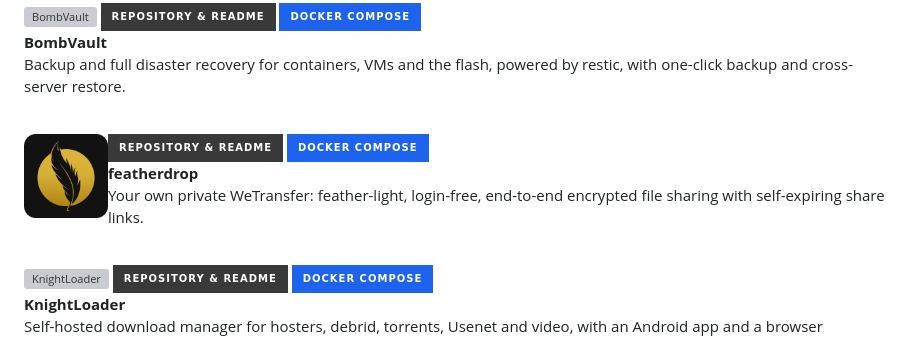
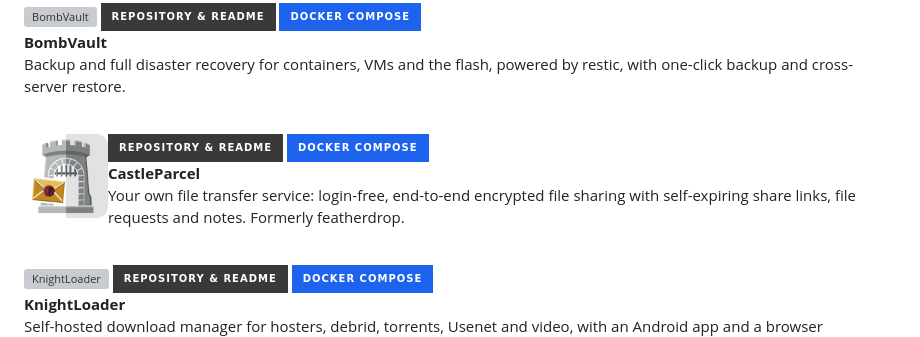
Before and after one commit to junkerderprovinz/mos-apps, a Markdown page: README.md, the part around the change. GitHub-like rendering; pictures changed too: .github/readme-icons/castleparcel.png (added), .github/readme-icons/featherdrop.png (deleted); badges without logos; grey boxes are pictures that could not be loaded.

Commit message:
Rename featherdrop to CastleParcel

```diff
--- a/README.md
+++ b/README.md
@@ -41,12 +41,12 @@ Backup and full disaster recovery for containers, VMs and the flash, powered by
 
 <br clear="all">
 
-<img src=".github/readme-icons/featherdrop.png" width="84" align="left" alt="featherdrop">
-<a href="https://github.com/junkerderprovinz/featherdrop#readme"><img src="https://img.shields.io/badge/Repository%20%26%20ReadMe-393939?style=for-the-badge&logo=github&logoColor=white" align="right" alt="Repository &amp; ReadMe"></a>
-<a href="https://github.com/junkerderprovinz/featherdrop/blob/main/compose.yaml"><img src="https://img.shields.io/badge/Docker%20compose-1d63ed?style=for-the-badge&logo=docker&logoColor=white" align="right" alt="Docker compose file"></a>
+<img src=".github/readme-icons/castleparcel.png" width="84" align="left" alt="CastleParcel">
+<a href="https://github.com/junkerderprovinz/castleparcel#readme"><img src="https://img.shields.io/badge/Repository%20%26%20ReadMe-393939?style=for-the-badge&logo=github&logoColor=white" align="right" alt="Repository &amp; ReadMe"></a>
+<a href="https://github.com/junkerderprovinz/castleparcel/blob/main/compose.yaml"><img src="https://img.shields.io/badge/Docker%20compose-1d63ed?style=for-the-badge&logo=docker&logoColor=white" align="right" alt="Docker compose file"></a>
 
-**featherdrop**<br>
-Your own private WeTransfer: feather-light, login-free, end-to-end encrypted file sharing with self-expiring share links.
+**CastleParcel**<br>
+Your own file transfer service: login-free, end-to-end encrypted file sharing with self-expiring share links, file requests and notes. Formerly featherdrop.
 
 <br clear="all">
 
```
Also changed, not shown: images/castleparcel.png (added), images/featherdrop.png (deleted), 3 other files.
